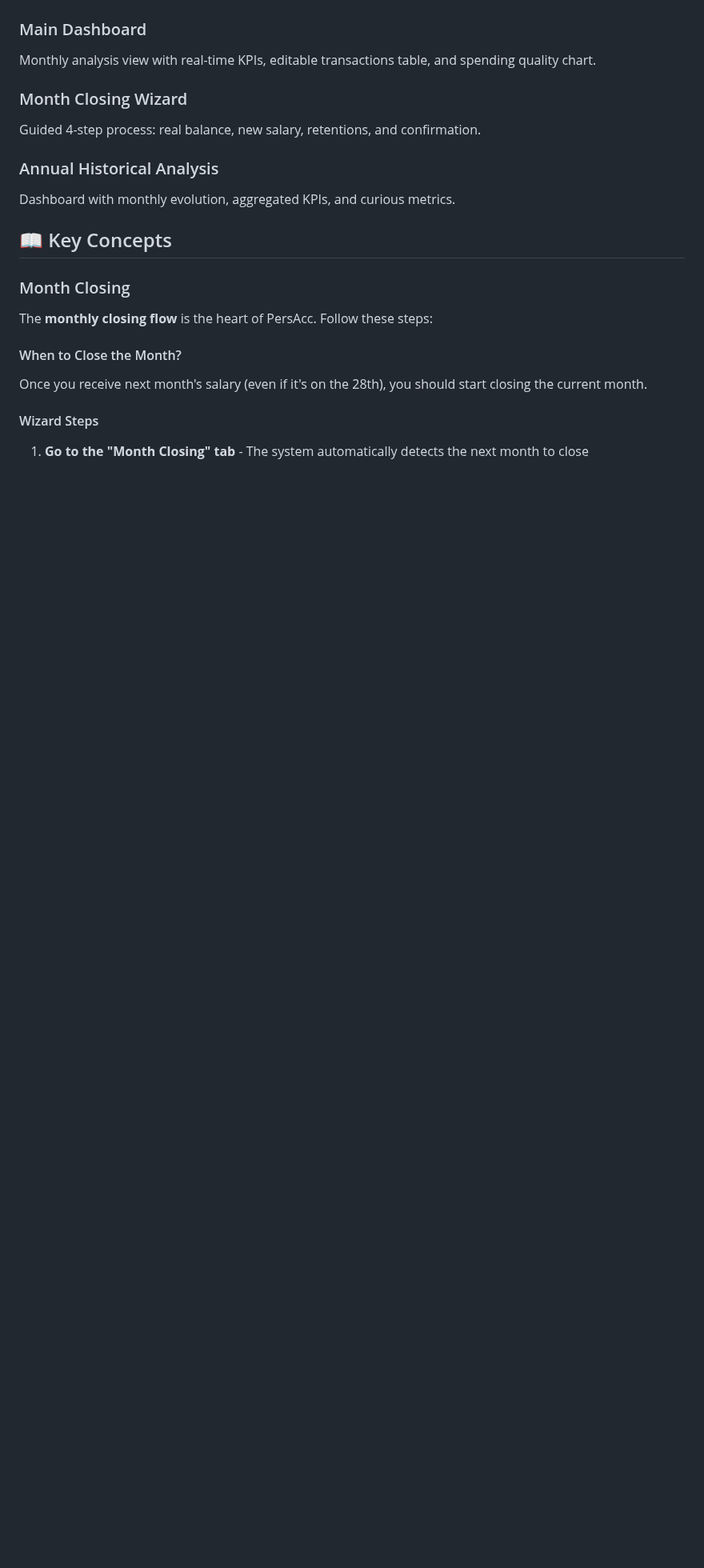
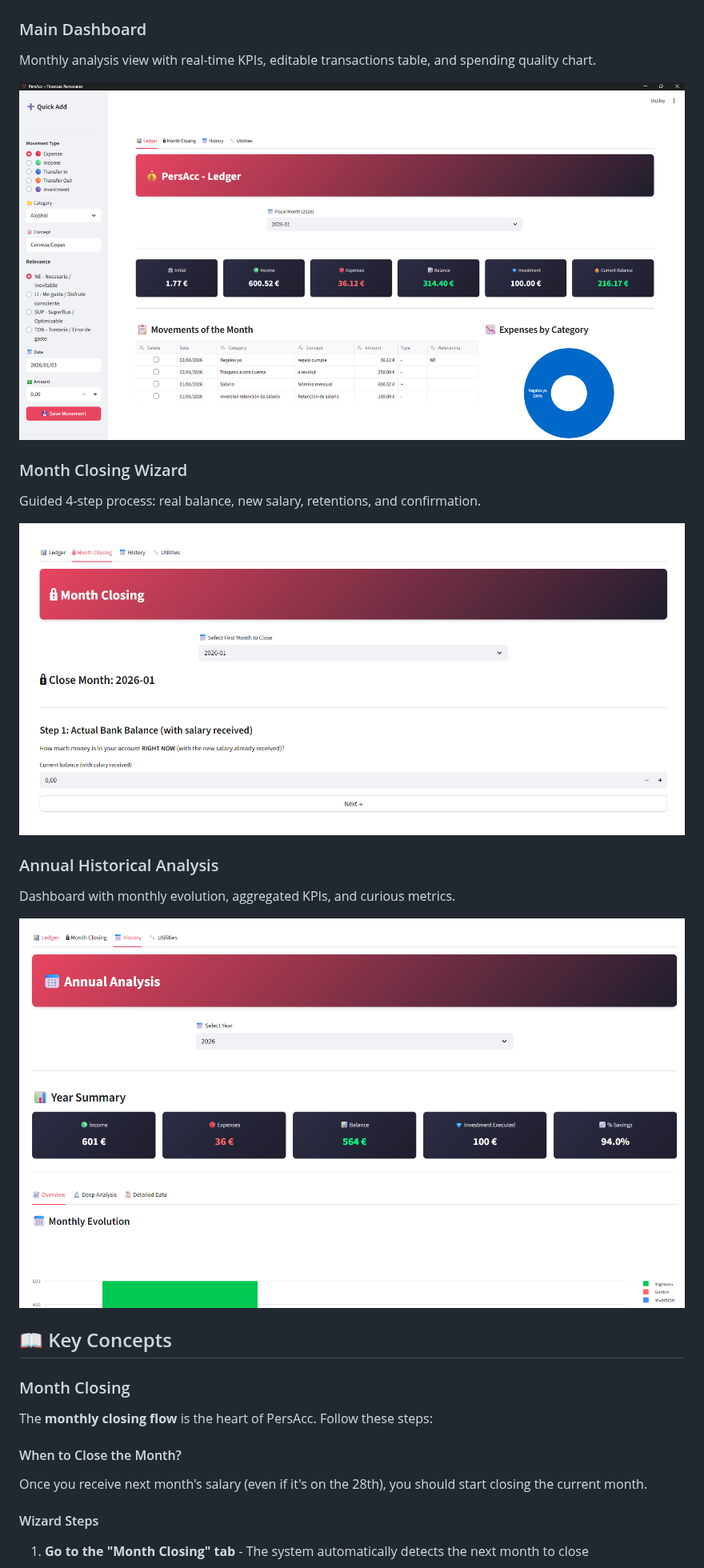
Before and after one commit to Alvaro-San-Cav/PersAcc, a Markdown page: README.md, the part around the change. Shown at 80% size. Rendered like a GitHub page; pictures changed too: assets/mainmenu_jan2026.png (added), assets/monthclose_jan2026.png (added), assets/yearsum_jan2026.png (added); blank space fills up the shorter version.

Commit message:
Refactor and enhancements: Update README and include assets

```diff
--- a/README.md
+++ b/README.md
@@ -59,11 +59,17 @@ The app will open at `http://localhost:8501`
 ### Main Dashboard
 Monthly analysis view with real-time KPIs, editable transactions table, and spending quality chart.
 
+![Main Dashboard](assets/mainmenu_jan2026.png)
+
 ### Month Closing Wizard
 Guided 4-step process: real balance, new salary, retentions, and confirmation.
 
+![Month Closing Wizard](assets/monthclose_jan2026.png)
+
 ### Annual Historical Analysis
 Dashboard with monthly evolution, aggregated KPIs, and curious metrics.
+
+![Annual Analysis](assets/yearsum_jan2026.png)
 
 ## 📖 Key Concepts
 
```
Also changed, not shown: 5 other files.
